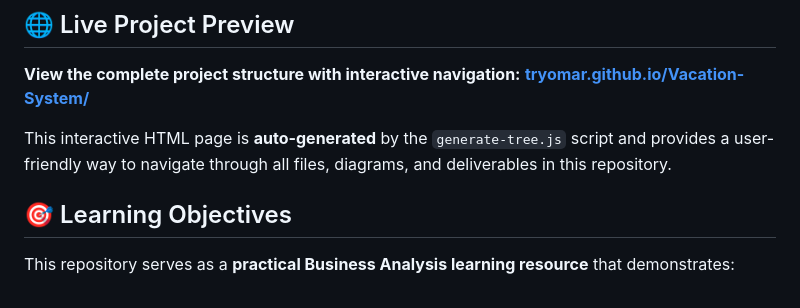
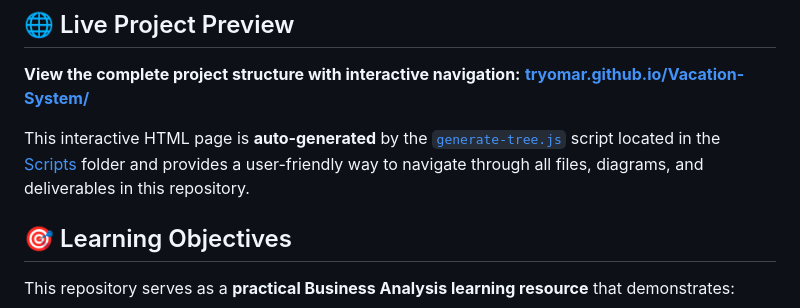
Before and after one commit to TryOmar/Vacation-System, a Markdown page: README.md, the part around the change. Drawn GitHub-style.

Commit message:
Update README.md to specify location of generate-tree.js script

```diff
--- a/README.md
+++ b/README.md
@@ -7,7 +7,7 @@ A comprehensive educational resource demonstrating core Business Analysis delive
 **View the complete project structure with interactive navigation:**
 **[tryomar.github.io/Vacation-System/](https://tryomar.github.io/Vacation-System/)**
 
-This interactive HTML page is **auto-generated** by the `generate-tree.js` script and provides a user-friendly way to navigate through all files, diagrams, and deliverables in this repository.
+This interactive HTML page is **auto-generated** by the [`generate-tree.js`](Scripts/generate-tree.js) script located in the [Scripts](Scripts/) folder and provides a user-friendly way to navigate through all files, diagrams, and deliverables in this repository.
 
 ## 🎯 Learning Objectives
 
```
